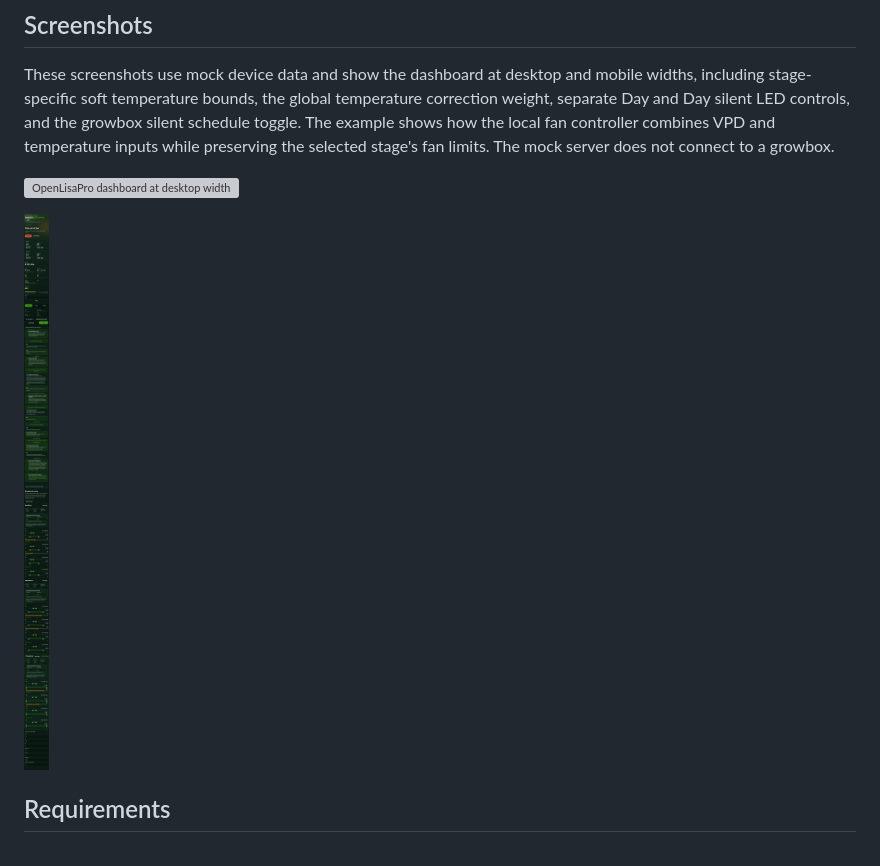
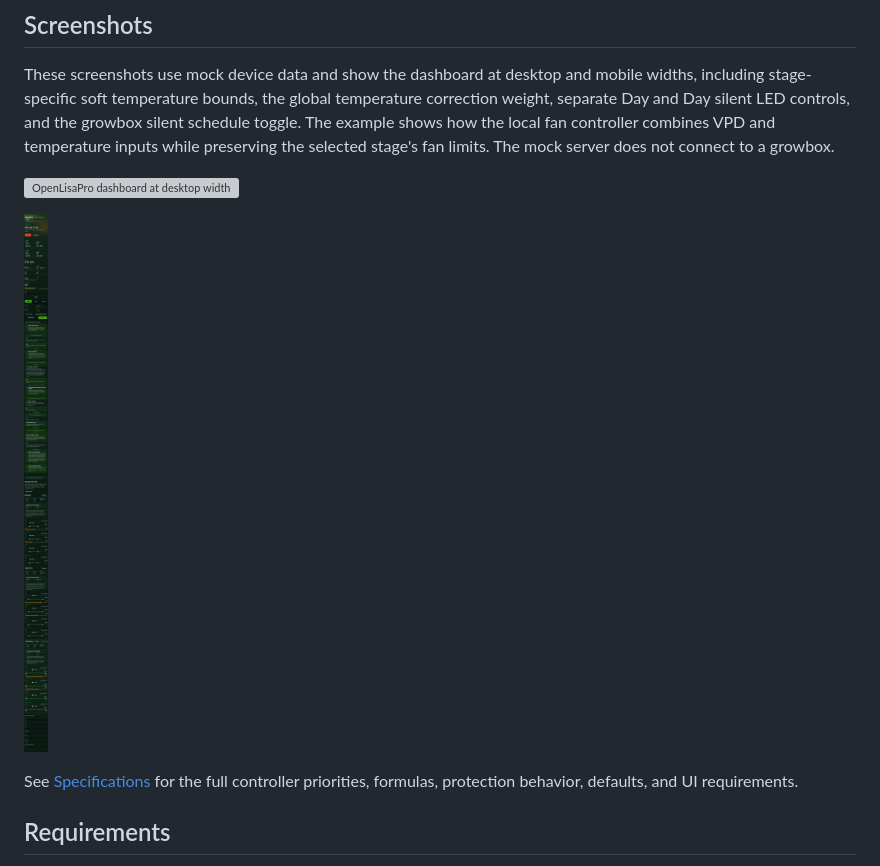
Before and after one commit to ThommyH/OpenLisaPro, a Markdown page: README.md, the part around the change. GitHub-like rendering; pictures changed too: docs/screenshots/dashboard-mobile.png; grey boxes are pictures that could not be loaded.

Commit message:
Document controller specs and refresh screenshots

```diff
--- a/README.md
+++ b/README.md
@@ -28,6 +28,8 @@ These screenshots use mock device data and show the dashboard at desktop and mob
 ![OpenLisaPro dashboard at desktop width](docs/screenshots/dashboard-desktop.png)
 
 ![OpenLisaPro dashboard at mobile width](docs/screenshots/dashboard-mobile.png)
+
+See [Specifications](docs/specifications.md) for the full controller priorities, formulas, protection behavior, defaults, and UI requirements.
 
 ## Requirements
 
```
Also changed, not shown: docs/specifications.md (added, +51 -0 lines), 3 other files.
